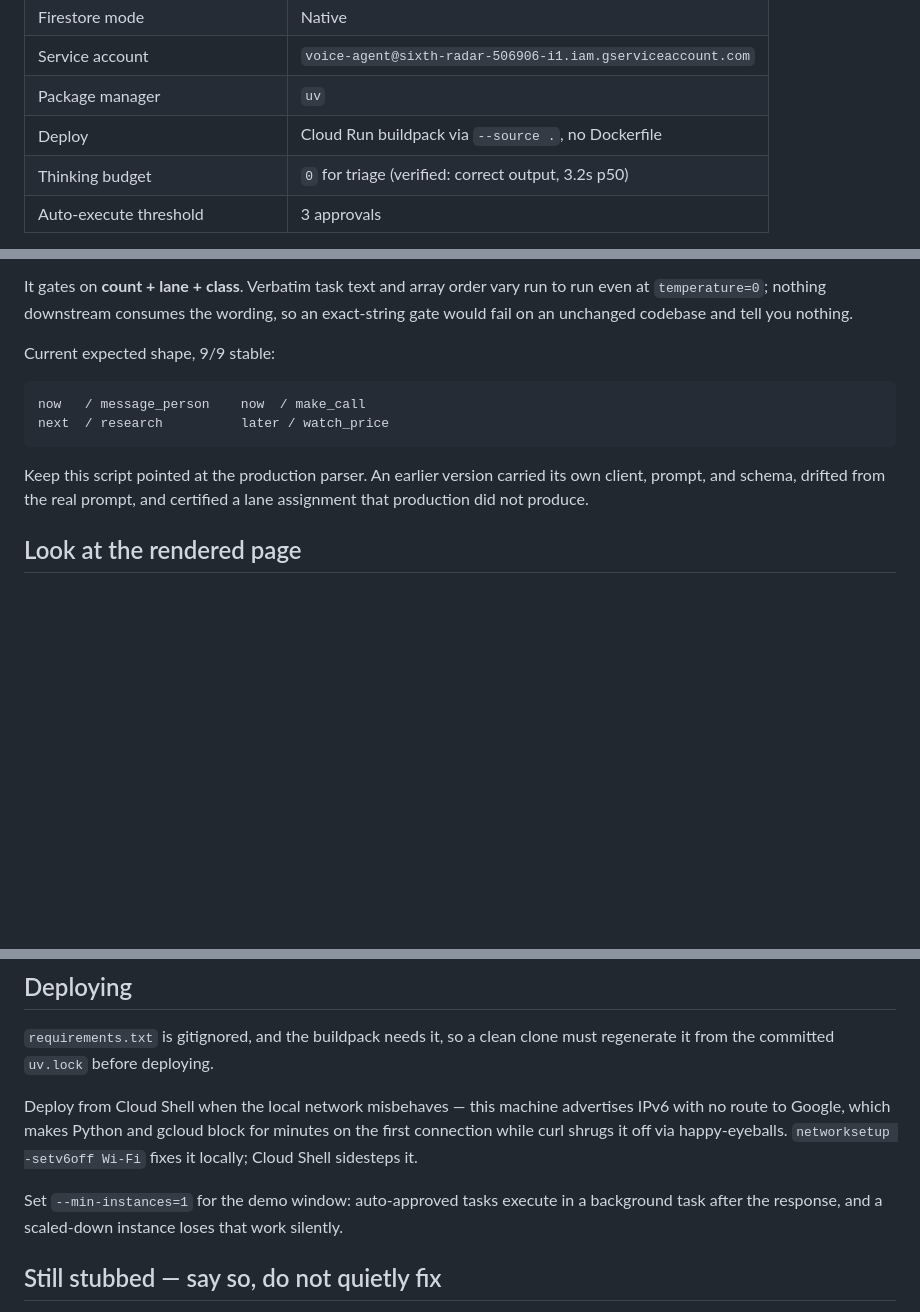
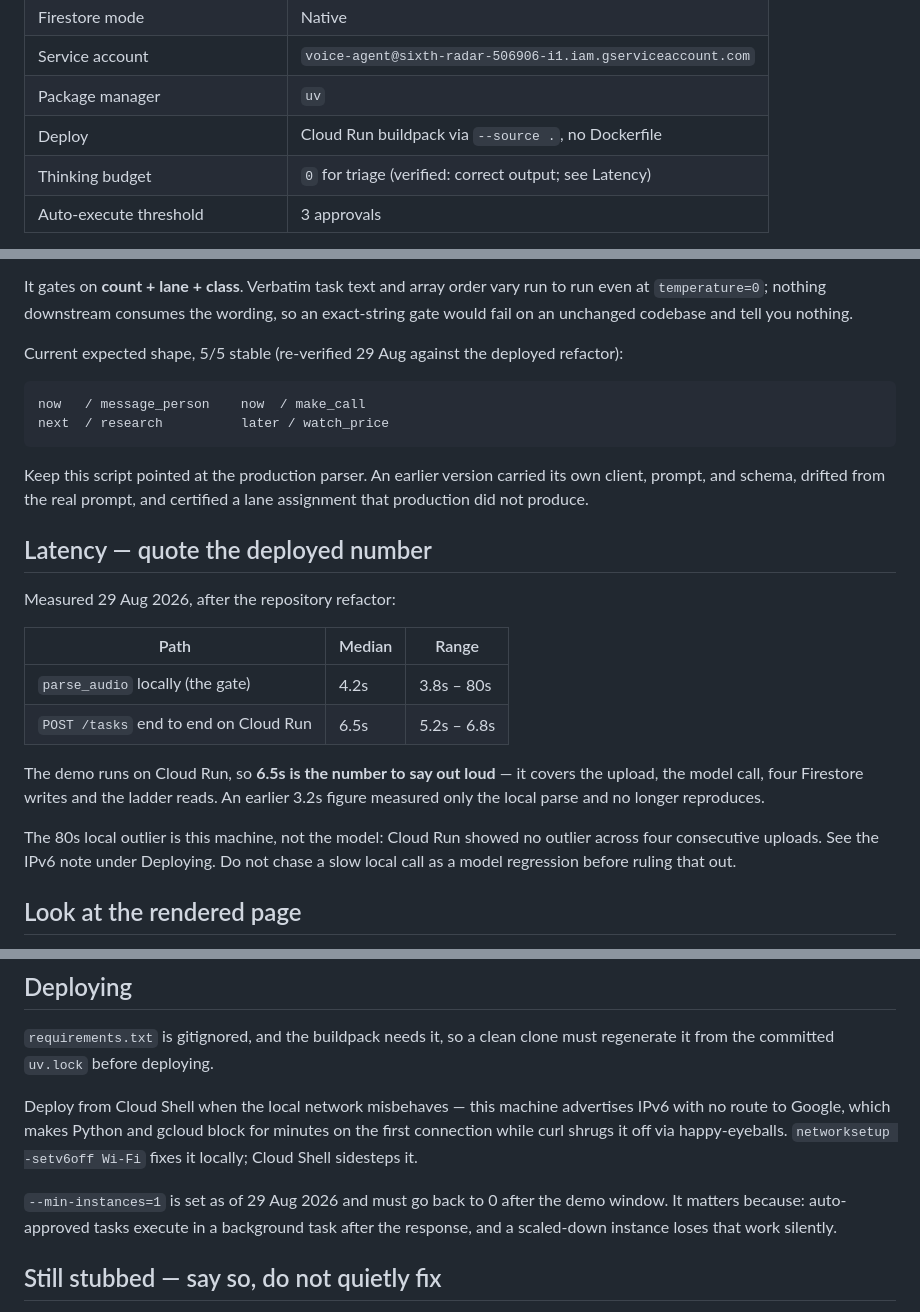
Before and after one commit to abinesh-u/sollu, a Markdown page: AGENTS.md, 3 parts joined by grey strips. GitHub-like rendering; blank space fills up the shorter version.

Commit message:
docs: Replace the stale 3.2s latency claim with measured numbers
The table said 3.2s p50 next to the thinking-budget decision. That figure
measured only the local parse call and no longer reproduces; quoting it in
the demo would misstate what a judge actually sees.

Measured 29 Aug against the deployed refactor: parse_audio locally p50 4.2s
over 8 runs, POST /tasks end to end on Cloud Run 5.2-6.8s over 4 uploads.
The deployed number is the one to say out loud, since it covers the upload,
the model call, four Firestore writes and the ladder reads.

Also records that a slow local call is this machine's IPv6 pathology, not a
model regression -- one local run hit 80s while Cloud Run showed no outlier
across four consecutive uploads -- and that --min-instances=1 is now set and
must be returned to 0 after the demo window.

Co-Authored-By: Claude Opus 5 <noreply@anthropic.com>
Claude-Session: https://claude.ai/code/session_01QTXJQFCJLCunXgg4czZX5E

````diff
--- a/AGENTS.md
+++ b/AGENTS.md
@@ -30,7 +30,7 @@ not for elegance.
 | Service account | `voice-agent@sixth-radar-506906-i1.iam.gserviceaccount.com` |
 | Package manager | `uv` |
 | Deploy | Cloud Run buildpack via `--source .`, no Dockerfile |
-| Thinking budget | `0` for triage (verified: correct output, 3.2s p50) |
+| Thinking budget | `0` for triage (verified: correct output; see Latency) |
 | Auto-execute threshold | 3 approvals |
 
 Why the global endpoint: Gemini 3.5 Flash is offered in asia-south1 only as Single
@@ -105,7 +105,7 @@ It gates on **count + lane + class**. Verbatim task text and array order vary ru
 to run even at `temperature=0`; nothing downstream consumes the wording, so an
 exact-string gate would fail on an unchanged codebase and tell you nothing.
 
-Current expected shape, 9/9 stable:
+Current expected shape, 5/5 stable (re-verified 29 Aug against the deployed refactor):
 
 ```
 now   / message_person    now  / make_call
@@ -115,6 +115,23 @@ next  / research          later / watch_price
 Keep this script pointed at the production parser. An earlier version carried its
 own client, prompt, and schema, drifted from the real prompt, and certified a
 lane assignment that production did not produce.
+
+## Latency — quote the deployed number
+
+Measured 29 Aug 2026, after the repository refactor:
+
+| Path | Median | Range |
+|---|---|---|
+| `parse_audio` locally (the gate) | 4.2s | 3.8s – 80s |
+| `POST /tasks` end to end on Cloud Run | 6.5s | 5.2s – 6.8s |
+
+The demo runs on Cloud Run, so **6.5s is the number to say out loud** — it covers
+the upload, the model call, four Firestore writes and the ladder reads. An earlier
+3.2s figure measured only the local parse and no longer reproduces.
+
+The 80s local outlier is this machine, not the model: Cloud Run showed no outlier
+across four consecutive uploads. See the IPv6 note under Deploying. Do not chase a
+slow local call as a model regression before ruling that out.
 
 ## Look at the rendered page
 
@@ -171,7 +188,8 @@ advertises IPv6 with no route to Google, which makes Python and gcloud block for
 minutes on the first connection while curl shrugs it off via happy-eyeballs.
 `networksetup -setv6off Wi-Fi` fixes it locally; Cloud Shell sidesteps it.
 
-Set `--min-instances=1` for the demo window: auto-approved tasks execute in a
+`--min-instances=1` is set as of 29 Aug 2026 and must go back to 0 after the
+demo window. It matters because: auto-approved tasks execute in a
 background task after the response, and a scaled-down instance loses that work
 silently.
 
````
